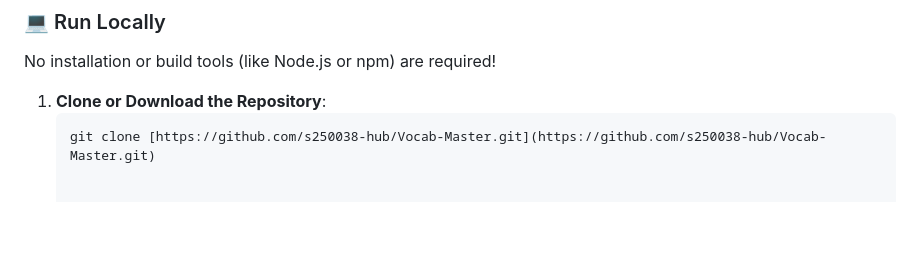
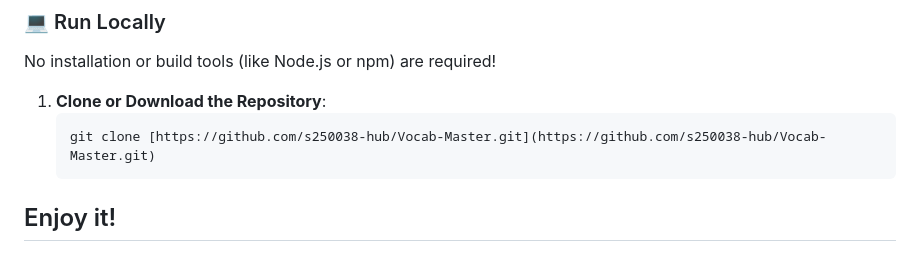
Before and after one commit to s250038-hub/Vocab-Master, a Markdown page: README.md, the part around the change. Drawn GitHub-style; blank space fills up the shorter version.

Commit message:
Encourage users to enjoy the project
Add a section encouraging users to enjoy the project.

````diff
--- a/README.md
+++ b/README.md
@@ -52,3 +52,4 @@ No installation or build tools (like Node.js or npm) are required!
 1. **Clone or Download the Repository**:
    ```bash
    git clone [https://github.com/s250038-hub/Vocab-Master.git](https://github.com/s250038-hub/Vocab-Master.git)
+## Enjoy it!
````
